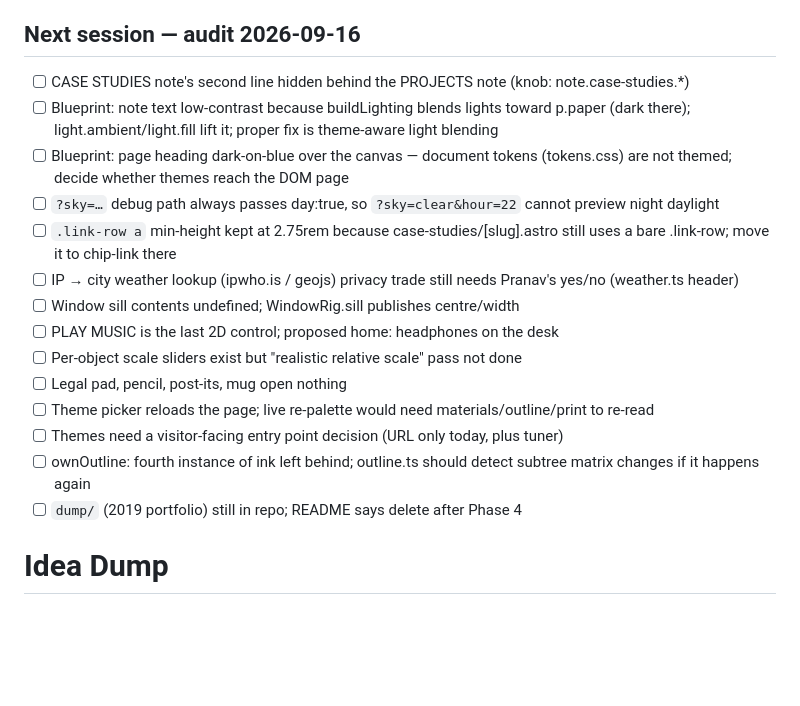
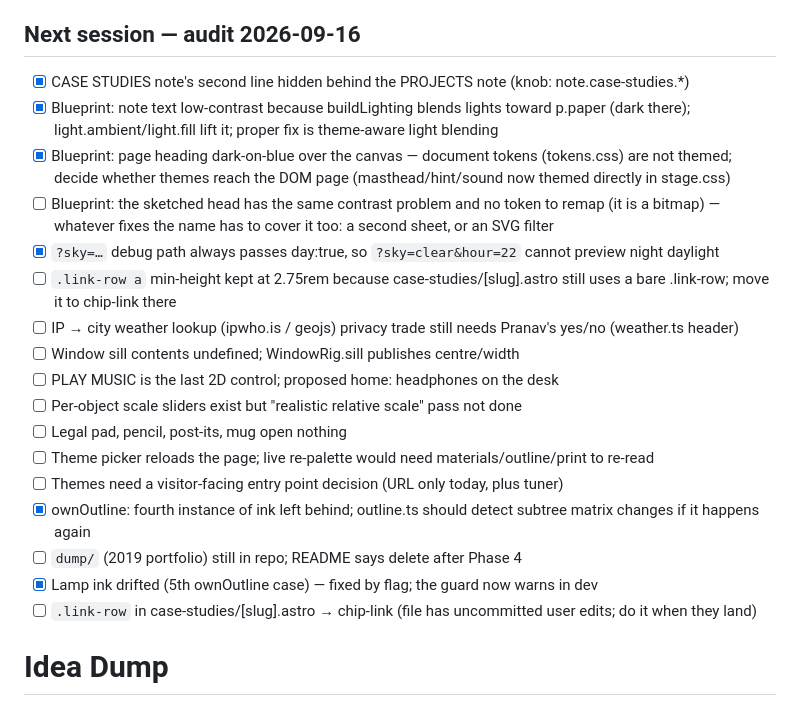
Before and after one commit to lilithfactor/lilithfactor.github.io, a Markdown page: brain/vision/todo.md, the part around the change. Rendered like a GitHub page; blank space fills up the shorter version.

Commit message:
Audit: five items closed, one split, two opened
Ticked what this session's sinking/notes/themes-fixup pass actually closed:
the CASE STUDIES note, blueprint's note contrast, the blueprint page
heading, the ?sky=&hour= day:true bug, and the ownOutline drift guard.

Split the page-heading item in two: the masthead/hint/sound fix is done,
but the sketched head next to it has the same contrast problem and no
token to remap since it's a bitmap — left open.

Added the lamp as a fifth ownOutline miss (now fixed, and now guarded), and
the .link-row → chip-link move in case-studies/[slug].astro, blocked on
that file's uncommitted edits landing first.

Co-Authored-By: Claude Fable 5.1 <noreply@anthropic.com>

```diff
--- a/brain/vision/todo.md
+++ b/brain/vision/todo.md
@@ -14,10 +14,11 @@ Everything below the line is what remains.
 
 ## Next session — audit 2026-09-16
 
-- [ ] CASE STUDIES note's second line hidden behind the PROJECTS note (knob: note.case-studies.*)
-- [ ] Blueprint: note text low-contrast because buildLighting blends lights toward p.paper (dark there); light.ambient/light.fill lift it; proper fix is theme-aware light blending
-- [ ] Blueprint: page heading dark-on-blue over the canvas — document tokens (tokens.css) are not themed; decide whether themes reach the DOM page
-- [ ] `?sky=…` debug path always passes day:true, so `?sky=clear&hour=22` cannot preview night daylight
+- [x] CASE STUDIES note's second line hidden behind the PROJECTS note (knob: note.case-studies.*)
+- [x] Blueprint: note text low-contrast because buildLighting blends lights toward p.paper (dark there); light.ambient/light.fill lift it; proper fix is theme-aware light blending
+- [x] Blueprint: page heading dark-on-blue over the canvas — document tokens (tokens.css) are not themed; decide whether themes reach the DOM page (masthead/hint/sound now themed directly in stage.css)
+- [ ] Blueprint: the sketched head has the same contrast problem and no token to remap (it is a bitmap) — whatever fixes the name has to cover it too: a second sheet, or an SVG filter
+- [x] `?sky=…` debug path always passes day:true, so `?sky=clear&hour=22` cannot preview night daylight
 - [ ] `.link-row a` min-height kept at 2.75rem because case-studies/[slug].astro still uses a bare .link-row; move it to chip-link there
 - [ ] IP → city weather lookup (ipwho.is / geojs) privacy trade still needs Pranav's yes/no (weather.ts header)
 - [ ] Window sill contents undefined; WindowRig.sill publishes centre/width
@@ -26,8 +27,10 @@ Everything below the line is what remains.
 - [ ] Legal pad, pencil, post-its, mug open nothing
 - [ ] Theme picker reloads the page; live re-palette would need materials/outline/print to re-read
 - [ ] Themes need a visitor-facing entry point decision (URL only today, plus tuner)
-- [ ] ownOutline: fourth instance of ink left behind; outline.ts should detect subtree matrix changes if it happens again
+- [x] ownOutline: fourth instance of ink left behind; outline.ts should detect subtree matrix changes if it happens again
 - [ ] `dump/` (2019 portfolio) still in repo; README says delete after Phase 4
+- [x] Lamp ink drifted (5th ownOutline case) — fixed by flag; the guard now warns in dev
+- [ ] `.link-row` in case-studies/[slug].astro → chip-link (file has uncommitted user edits; do it when they land)
 
 # Idea Dump
 - should be able to change weather, this would change the sound and also what can be seen outside the window.
```
